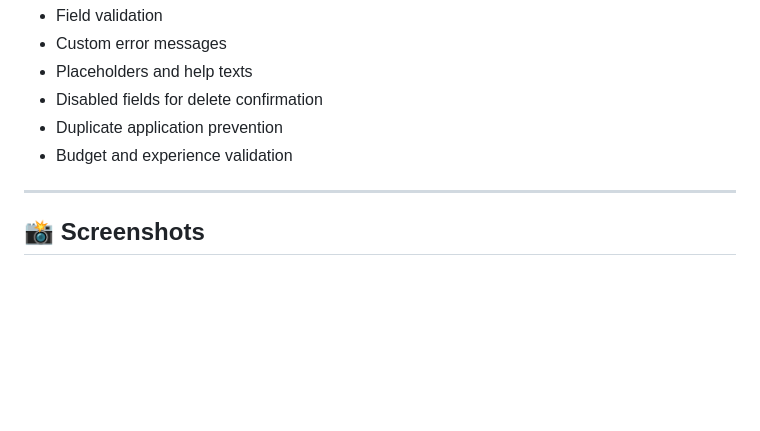
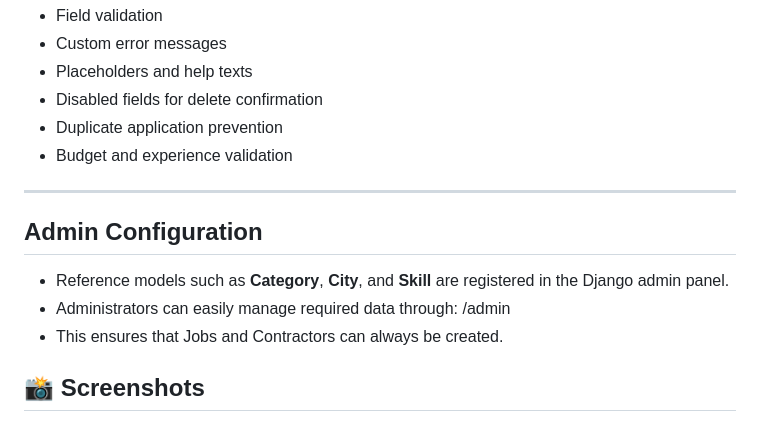
Before and after one commit to feik123/buildconnect-platform, a Markdown page: README.md, the part around the change. GitHub-like rendering; blank space fills up the shorter version.

Commit message:
docs: update README with reference data admin setup

```diff
--- a/README.md
+++ b/README.md
@@ -86,6 +86,12 @@ The project includes multiple customized forms with:
 
 ---
 
+## Admin Configuration
+
+- Reference models such as **Category**, **City**, and **Skill** are registered in the Django admin panel.
+- Administrators can easily manage required data through: /admin
+- This ensures that Jobs and Contractors can always be created.
+
 ## 📸 Screenshots
 
 ### Home Page
```
